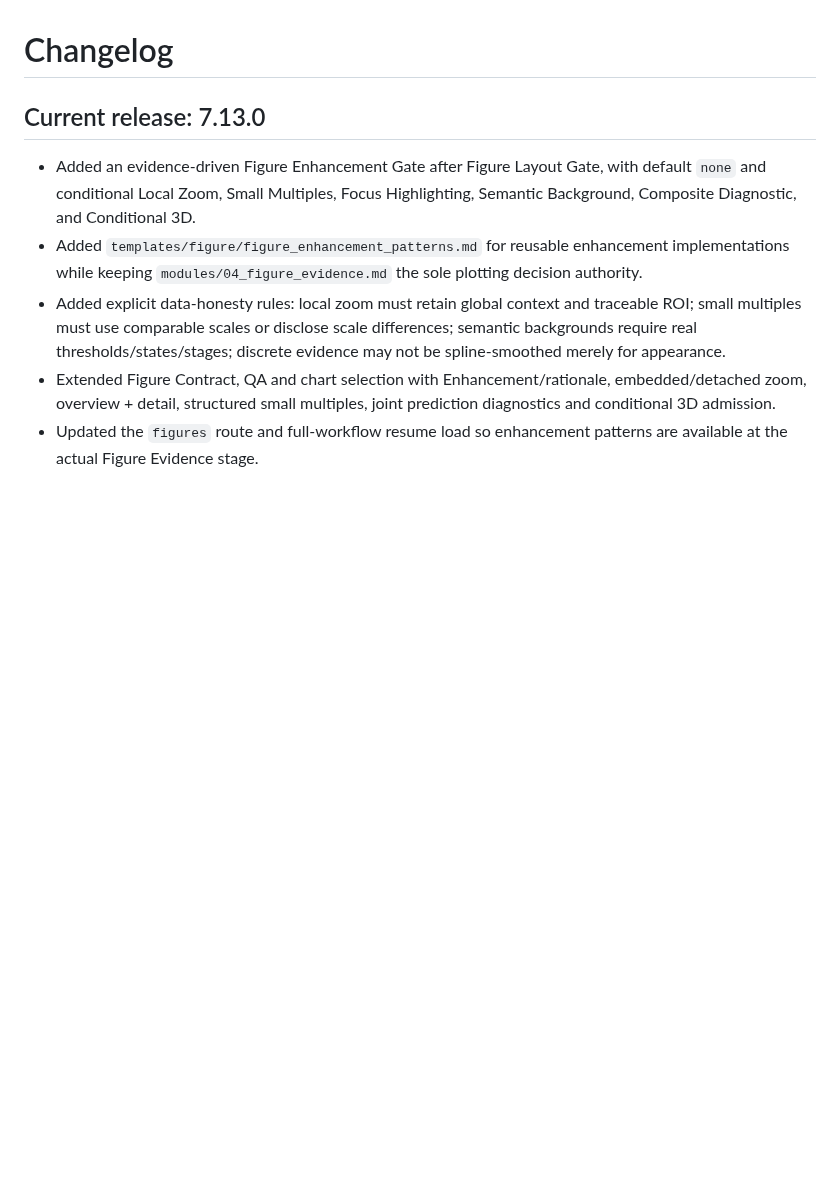
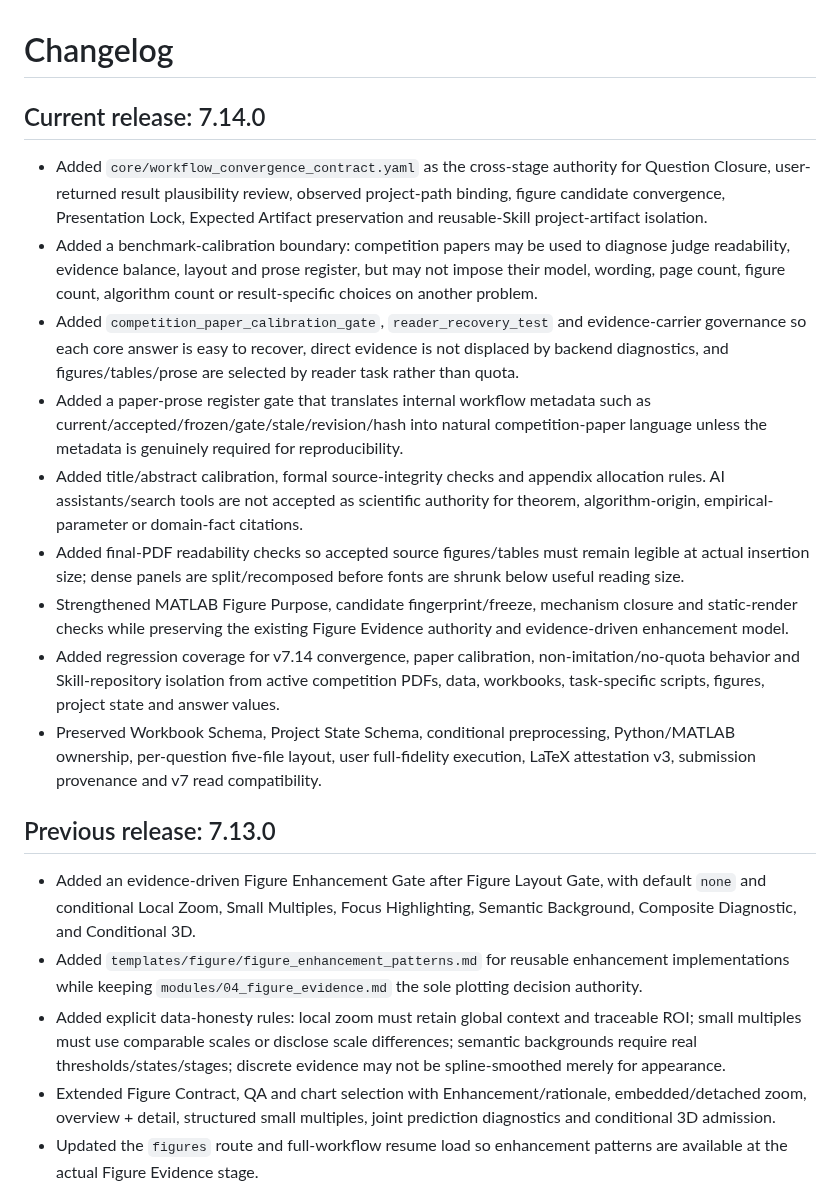
Before and after one commit to EvelynEarth/friendly-couscous, a Markdown page: CHANGELOG.md, the part around the change. Rendered like a GitHub page; blank space fills up the shorter version.

Commit message:
docs: release notes for v7.14 paper calibration

```diff
--- a/CHANGELOG.md
+++ b/CHANGELOG.md
@@ -1,6 +1,18 @@
 # Changelog
 
-## Current release: 7.13.0
+## Current release: 7.14.0
+
+- Added `core/workflow_convergence_contract.yaml` as the cross-stage authority for Question Closure, user-returned result plausibility review, observed project-path binding, figure candidate convergence, Presentation Lock, Expected Artifact preservation and reusable-Skill project-artifact isolation.
+- Added a benchmark-calibration boundary: competition papers may be used to diagnose judge readability, evidence balance, layout and prose register, but may not impose their model, wording, page count, figure count, algorithm count or result-specific choices on another problem.
+- Added `competition_paper_calibration_gate`, `reader_recovery_test` and evidence-carrier governance so each core answer is easy to recover, direct evidence is not displaced by backend diagnostics, and figures/tables/prose are selected by reader task rather than quota.
+- Added a paper-prose register gate that translates internal workflow metadata such as current/accepted/frozen/gate/stale/revision/hash into natural competition-paper language unless the metadata is genuinely required for reproducibility.
+- Added title/abstract calibration, formal source-integrity checks and appendix allocation rules. AI assistants/search tools are not accepted as scientific authority for theorem, algorithm-origin, empirical-parameter or domain-fact citations.
+- Added final-PDF readability checks so accepted source figures/tables must remain legible at actual insertion size; dense panels are split/recomposed before fonts are shrunk below useful reading size.
+- Strengthened MATLAB Figure Purpose, candidate fingerprint/freeze, mechanism closure and static-render checks while preserving the existing Figure Evidence authority and evidence-driven enhancement model.
+- Added regression coverage for v7.14 convergence, paper calibration, non-imitation/no-quota behavior and Skill-repository isolation from active competition PDFs, data, workbooks, task-specific scripts, figures, project state and answer values.
+- Preserved Workbook Schema, Project State Schema, conditional preprocessing, Python/MATLAB ownership, per-question five-file layout, user full-fidelity execution, LaTeX attestation v3, submission provenance and v7 read compatibility.
+
+## Previous release: 7.13.0
 
 - Added an evidence-driven Figure Enhancement Gate after Figure Layout Gate, with default `none` and conditional Local Zoom, Small Multiples, Focus Highlighting, Semantic Background, Composite Diagnostic, and Conditional 3D.
 - Added `templates/figure/figure_enhancement_patterns.md` for reusable enhancement implementations while keeping `modules/04_figure_evidence.md` the sole plotting decision authority.
```
